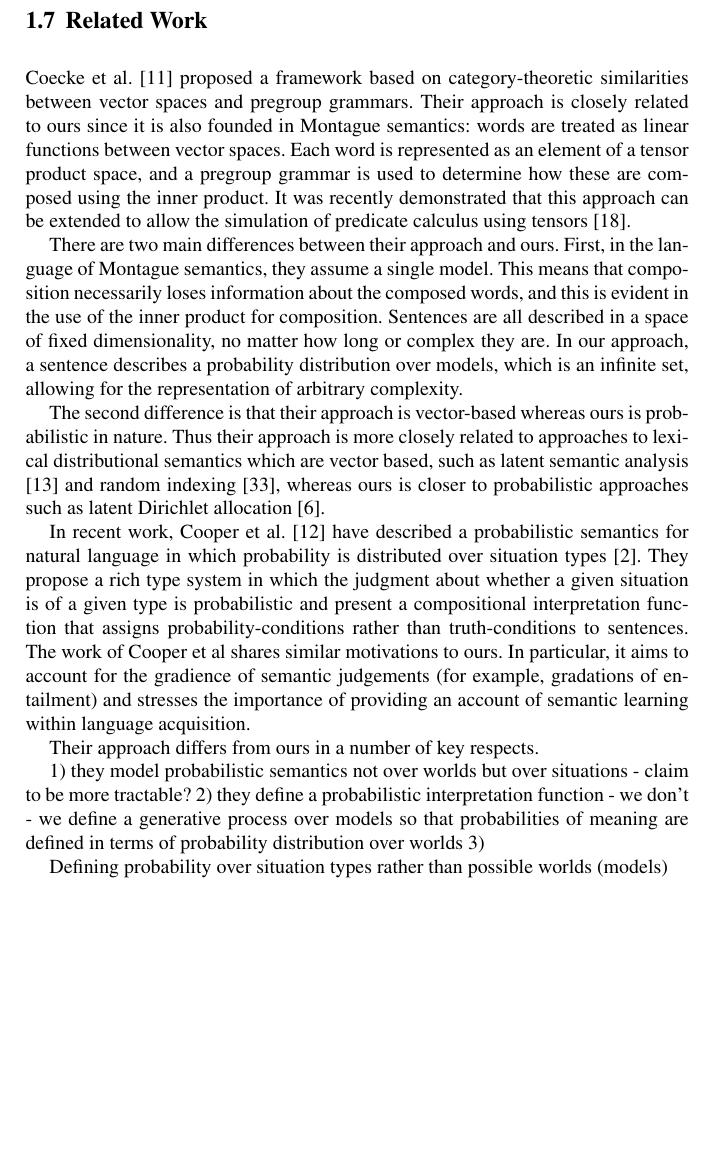
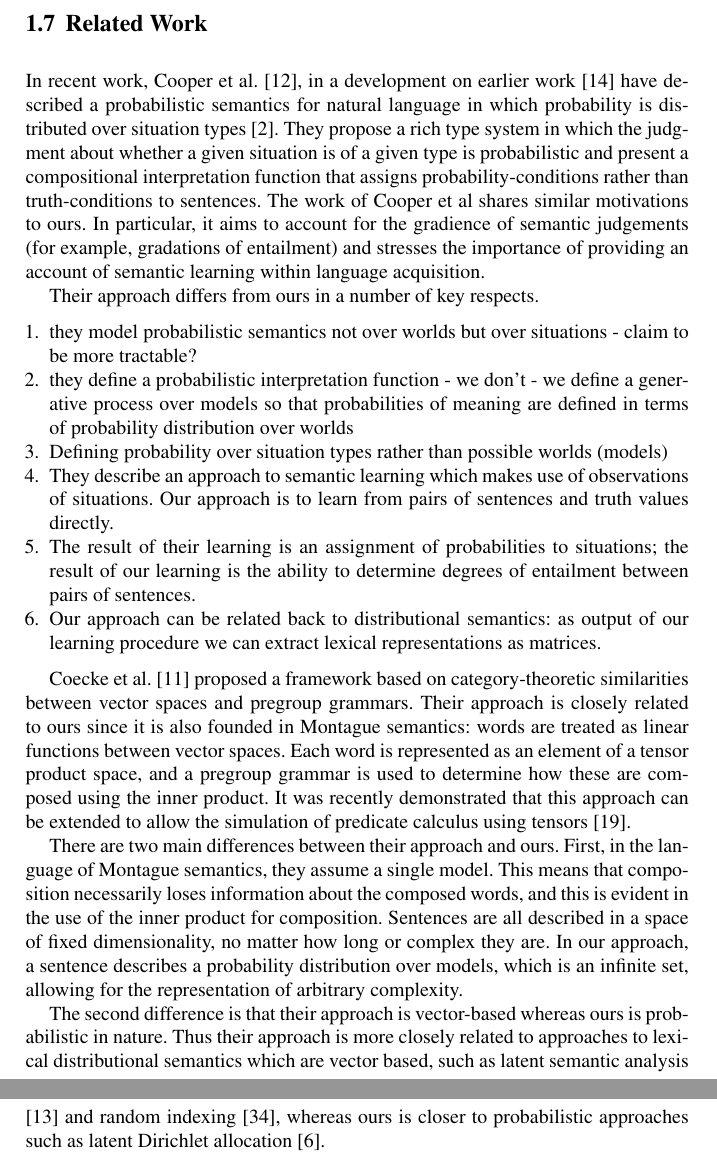
Before and after one commit to daoudclarke/probabilistic-semantics-paper, a LaTeX thesis (probsem.tex): part of page 12 of 15 before the commit and two parts of pages 12 and 13 of 15 after it, the two joined at a grey line, cut so that both start at the same text, the shorter picture padded with empty space. Compiled offline with pdfLaTeX; the source files are stored in an older character set and shown here as Unicode.

Commit message:
Add some differences between Cooper's work and ours in relation to learning

```diff
--- a/probsem.tex
+++ b/probsem.tex
@@ -927,6 +927,29 @@ making dynamic programming much less useful.
 
 %\cite{Clarke:07,Coecke:10,Garrette:11,Lewis:13}.
 
+In recent work, Cooper et al.~\cite{Cooper:14}, in a development on
+earlier work \cite{Eijck:12} have described a probabilistic semantics for natural language in which probability is distributed over situation types~\cite{Barwise:83}. They propose a rich type system in which the judgment about whether a given situation is of a given type is probabilistic and present a compositional interpretation function that assigns probability-conditions rather than truth-conditions to sentences. The work of Cooper et al shares similar motivations to ours. In particular, it aims to account for the gradience of semantic judgements (for example, gradations of entailment) and stresses the importance of providing an account of semantic learning within language acquisition.
+
+Their approach differs from ours in a number of key respects.
+\begin{enumerate}
+\item they model probabilistic semantics not over worlds but over situations - claim to be more tractable?
+\item they define a probabilistic interpretation function - we don't - we define a generative process over models so that probabilities of meaning are defined in terms of probability distribution over worlds
+\item Defining probability over situation types rather than possible worlds (models)
+\item They describe an approach to semantic learning which makes use
+  of observations of situations. Our approach is to learn from pairs
+  of sentences and truth values directly.
+\item The result of their learning is an assignment of probabilities
+  to situations; the result of our learning is the ability to
+  determine degrees of entailment between pairs of sentences.
+\item Our approach can be related back to distributional semantics: as
+  output of our learning procedure we can extract lexical
+  representations as matrices.
+\end{enumerate}
+
+
+
+
+
 Coecke et al.~\cite{Coecke:10} proposed a framework based on category-theoretic
 similarities between vector spaces and pregroup grammars. Their
 approach is closely related to ours since it is also
@@ -955,17 +978,6 @@ which are vector based, such as latent semantic analysis
 \cite{Deerwester:90} and random indexing \cite{Sahlgren:02}, whereas
 ours is closer to probabilistic approaches such as latent Dirichlet
 allocation \cite{Blei:03}.
-
-In recent work, Cooper et al.~\cite{Cooper:14} have described a probabilistic semantics for natural language in which probability is distributed over situation types~\cite{Barwise:83}. They propose a rich type system in which the judgment about whether a given situation is of a given type is probabilistic and present a compositional interpretation function that assigns probability-conditions rather than truth-conditions to sentences. The work of Cooper et al shares similar motivations to ours. In particular, it aims to account for the gradience of semantic judgements (for example, gradations of entailment) and stresses the importance of providing an account of semantic learning within language acquisition.
-
-Their approach differs from ours in a number of key respects.
-
-1) they model probabilistic semantics not over worlds but over situations - claim to be more tractable?
-2) they define a probabilistic interpretation function - we don't - we define a generative process over models so that probabilities of meaning are defined in terms of probability distribution over worlds
-3)
-
-
-Defining probability over situation types rather than possible worlds (models)
 
 Garrette et al.~\cite{Garrette:11} describe an approach to combining logical
 semantics with distributional semantics using Markov Logic Networks
```
Also changed, not shown: JW2012.bib (+11 -0 lines).
